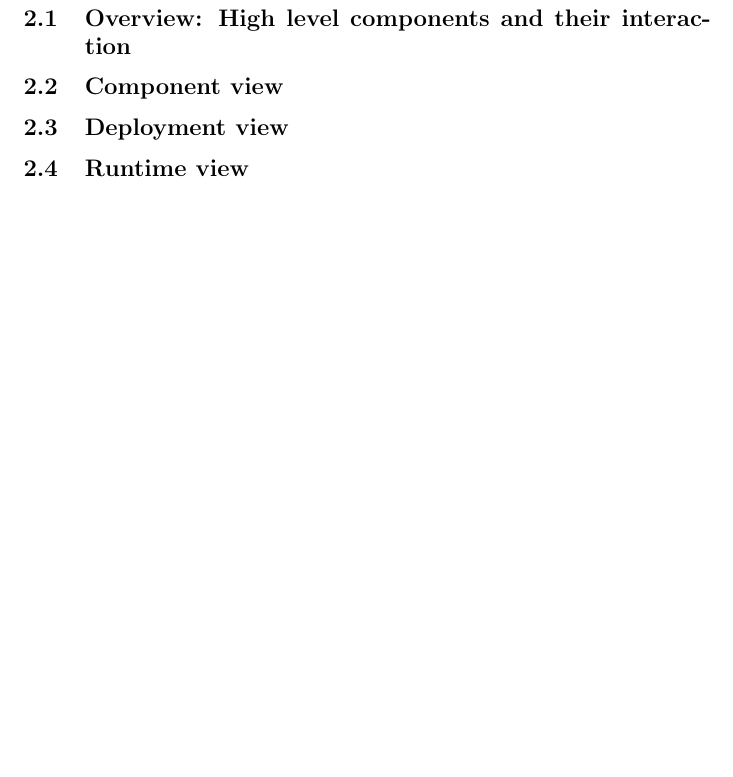
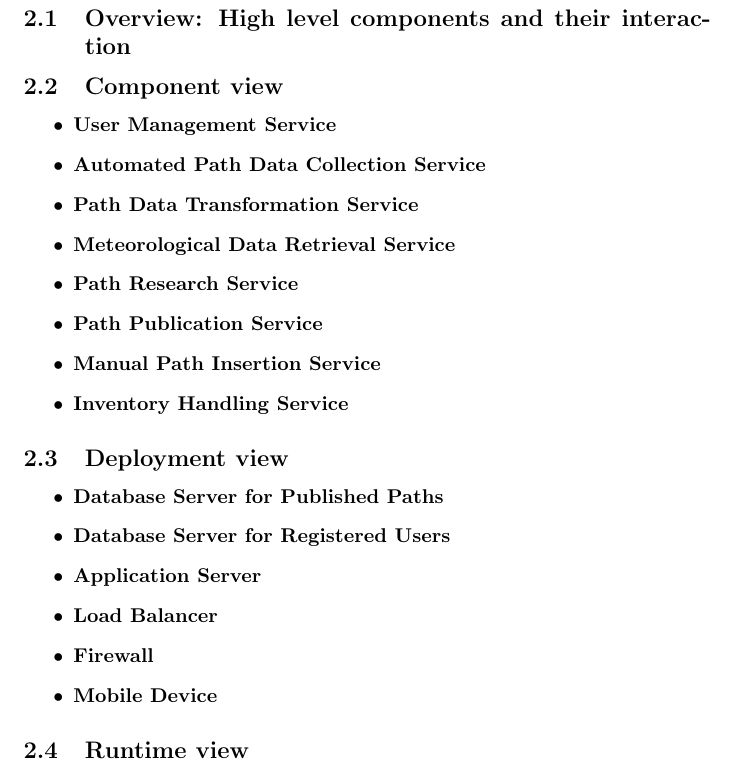
Before and after one commit to ilevinci/RubinoUvinsiVinciguerra, a LaTeX document (DD/main.tex, which reads DD/chapters/architectural.tex): part of page 4 of 8, cut so that both start at the same text, the shorter picture padded with empty space. Compiled offline with pdfLaTeX.

Commit message:
Refined class diagram draft and added component and deplyment drafts

```diff
--- a/DD/chapters/architectural.tex
+++ b/DD/chapters/architectural.tex
@@ -2,7 +2,30 @@
 
 \subsection{Overview: High level components and their interaction}
 \subsection{Component view}
+%Introduzione generale ai componenti. Architettura client-server 3 livelli (min) distribuita
+%Server distribuiti geograficamente. GUI e salvataggi percorsi privati esclusivamente in locale (dunque parte del db in locale)
+%Ricerca dei percorsi tramite server
+
+\begin{itemize}
+    \item \textbf{User Management Service}
+    \item \textbf{Automated Path Data Collection Service}
+    \item \textbf{Path Data Transformation Service} %trasforma i dati raw collezionati dai sensori in un formato human readable
+    \item \textbf{Meteorological Data Retrieval Service}
+    \item \textbf{Path Research Service} %unico riservato anche a utenti non registrati
+    \item \textbf{Path Publication Service}
+    \item \textbf{Manual Path Insertion Service}
+    \item \textbf{Inventory Handling Service}
+\end{itemize}
+
 \subsection{Deployment view}
+\begin{itemize}
+    \item \textbf{Database Server for Published Paths}
+    \item \textbf{Database Server for Registered Users}
+    \item \textbf{Application Server}
+    \item \textbf{Load Balancer}
+    \item \textbf{Firewall}
+    \item \textbf{Mobile Device}
+\end{itemize}
 \subsection{Runtime view}
 \subsection{Component interfaces}
 \subsection{Selected architectural styles and patterns}
```
Also changed, not shown: 1 other file.
